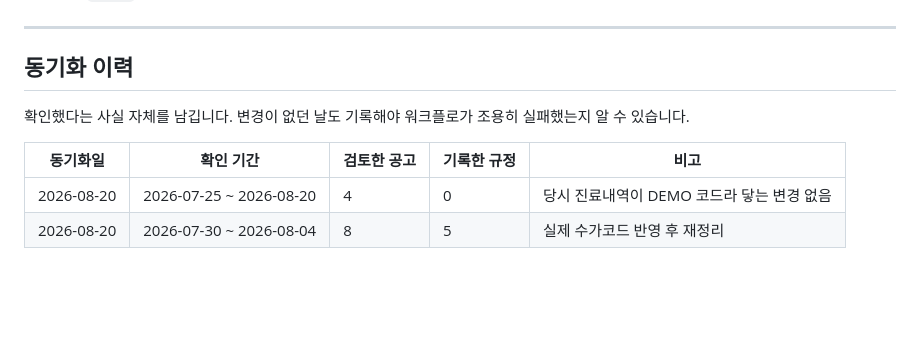
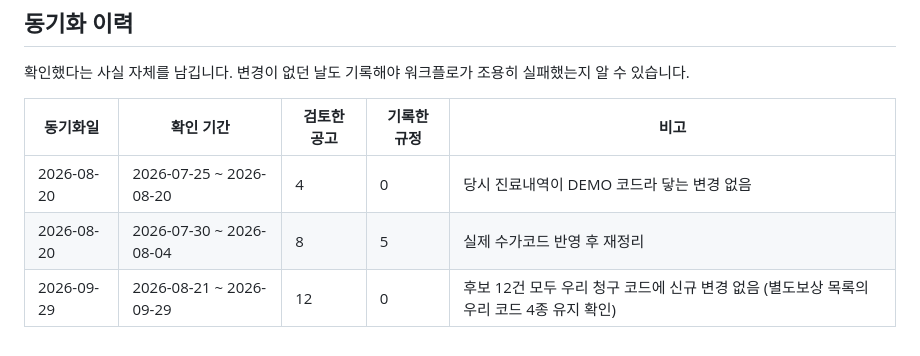
Before and after one commit to t-hajongkim/testhit, a Markdown page: rules/HIRA_RULES.md, the part around one of its changes. Rendered like a GitHub page; blank space fills up the shorter version.

Commit message:
HIRA 규정 동기화 2026-09-29 (변경 없음)
Co-authored-by: Copilot <223556219+Copilot@users.noreply.github.com>

```diff
--- a/rules/HIRA_RULES.md
+++ b/rules/HIRA_RULES.md
@@ -147,3 +147,4 @@ AI 가 환자 진료내역과 대조하는 근거 문서입니다. `hira-rule-sy
 |---|---|---|---|---|
 | 2026-08-20 | 2026-07-25 ~ 2026-08-20 | 4 | 0 | 당시 진료내역이 DEMO 코드라 닿는 변경 없음 |
 | 2026-08-20 | 2026-07-30 ~ 2026-08-04 | 8 | 5 | 실제 수가코드 반영 후 재정리 |
+| 2026-09-29 | 2026-08-21 ~ 2026-09-29 | 12 | 0 | 후보 12건 모두 우리 청구 코드에 신규 변경 없음 (별도보상 목록의 우리 코드 4종 유지 확인) |
```
Also changed, not shown: other parts of rules/HIRA_RULES.md (+1 -1 lines).
